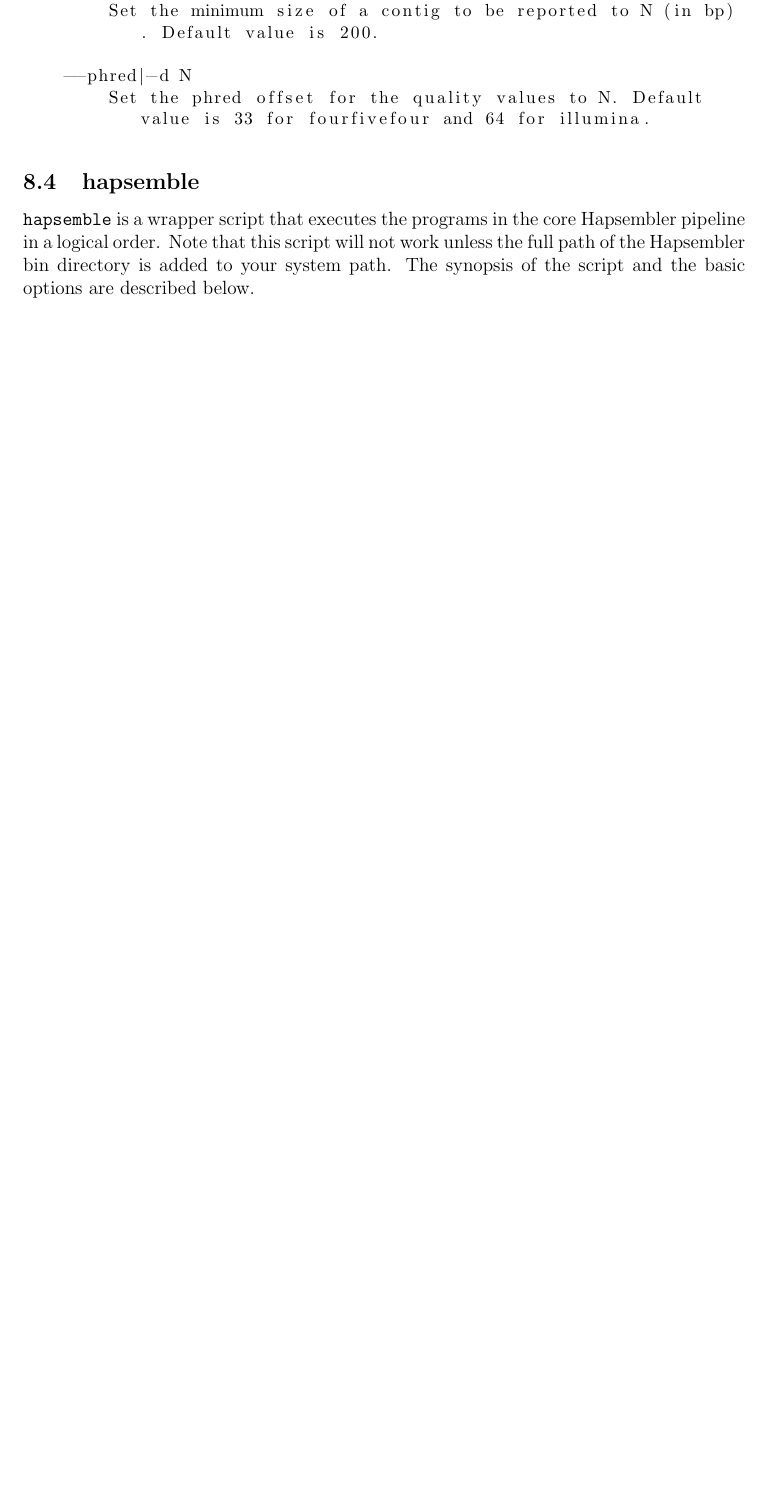
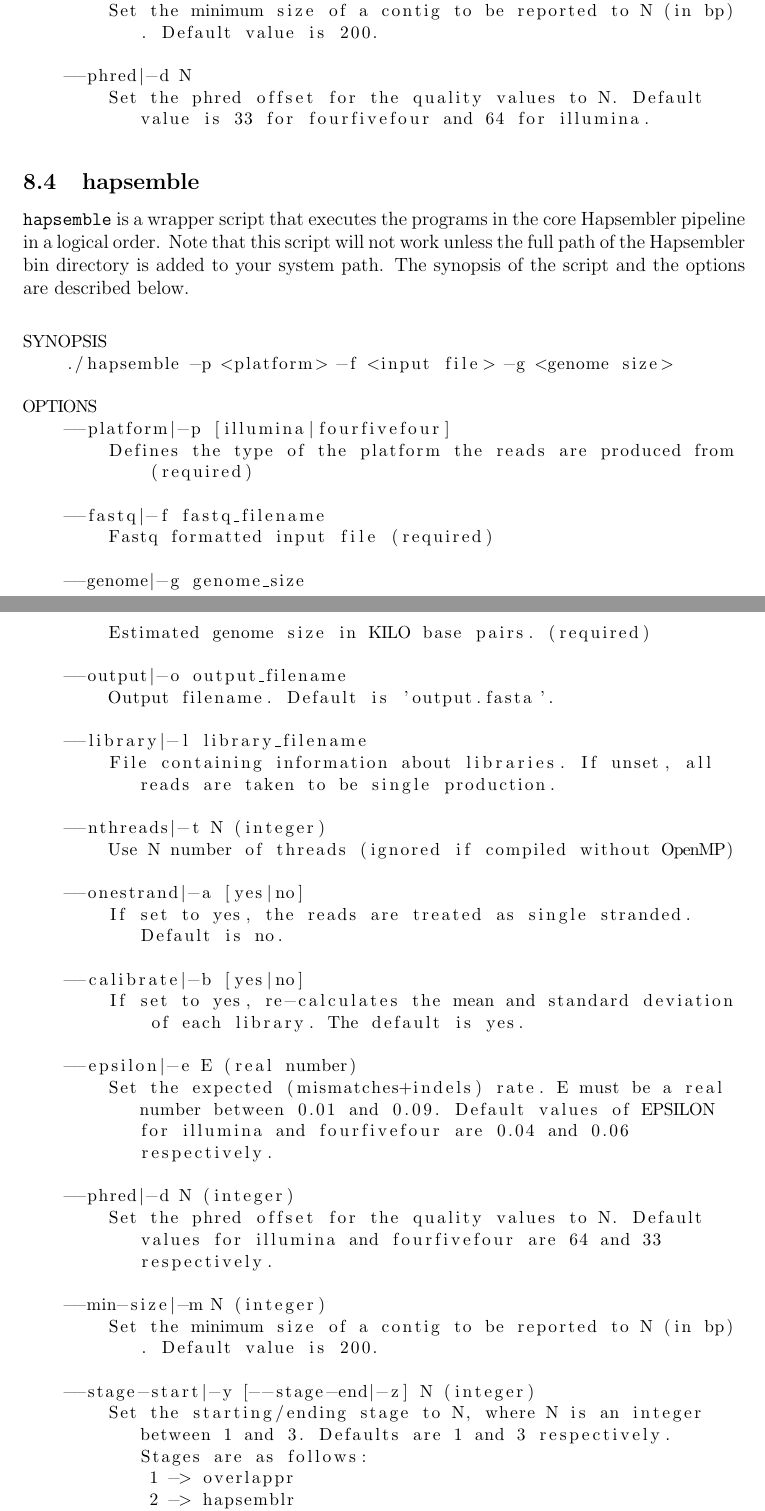
Before and after one commit to nlgndnmz/hapsembler, a LaTeX document (documentation/HapsemblerDocumentation.tex): part of page 10 of 16 before the commit and two parts of pages 10 and 11 of 17 after it, the two joined at a grey line, cut so that both start at the same text, the shorter picture padded with empty space. Compiled offline with pdfLaTeX.

Commit message:
Modified the help message for several executables and updated the manual. Fixed a syntax typo in hapsemble.sh as well

```diff
--- a/documentation/HapsemblerDocumentation.tex
+++ b/documentation/HapsemblerDocumentation.tex
@@ -340,11 +342,56 @@ OPTIONS
 \subsection{hapsemble}
 \label{hapscript}
 
-\texttt{hapsemble} is a wrapper script that executes the programs in the core Hapsembler pipeline in a logical order. Note that this script will not work unless the full path of the Hapsembler bin directory is added to your system path. The synopsis of the script and the basic options are described below.
+\texttt{hapsemble} is a wrapper script that executes the programs in the core Hapsembler pipeline in a logical order. Note that this script will not work unless the full path of the Hapsembler bin directory is added to your system path. The synopsis of the script and the options are described below.
 
+\begin{lstlisting}
 
+SYNOPSIS
+    ./hapsemble -p <platform> -f <input file> -g <genome size>
 
-You can use the stage option to re-evaluate one or more stages due to previous failures or due to option changes. For instance, if you would like to re-run \texttt{hapsemblr} but this time allow 4 standard deviations when connecting mate pairs, you can change the corresponding option and set the stage-start to 4 and only the last two steps of the pipeline will be executed. Aside from the common options described above, this script can also take a number of advanced options to further control the assembly process. These options are described in the next section.
+OPTIONS
+    --platform|-p [illumina|fourfivefour]
+        Defines the type of the platform the reads are produced from (required)
+
+    --fastq|-f fastq_filename
+        Fastq formatted input file (required)
+
+    --genome|-g genome_size
+        Estimated genome size in KILO base pairs. (required)
+
+    --output|-o output_filename
+        Output filename. Default is 'output.fasta'.
+
+    --library|-l library_filename
+        File containing information about libraries. If unset, all reads are taken to be single production.
+
+    --nthreads|-t N (integer)
+        Use N number of threads (ignored if compiled without OpenMP)
+
+    --onestrand|-a [yes|no]
+        If set to yes, the reads are treated as single stranded. Default is no.
+
+    --calibrate|-b [yes|no]
+        If set to yes, re-calculates the mean and standard deviation of each library. The default is yes.
+
+    --epsilon|-e E (real number)
+        Set the expected (mismatches+indels) rate. E must be a real number between 0.01 and 0.09. Default values of EPSILON for illumina and fourfivefour are 0.04 and 0.06 respectively.
+
+    --phred|-d N (integer)
+        Set the phred offset for the quality values to N. Default values for illumina and fourfivefour are 64 and 33 respectively.
+
+    --min-size|-m N (integer)
+        Set the minimum size of a contig to be reported to N (in bp). Default value is 200.
+
+    --stage-start|-y [--stage-end|-z] N (integer)
+        Set the starting/ending stage to N, where N is an integer between 1 and 3. Defaults are 1 and 3 respectively. Stages are as follows:
+            1 -> overlappr
+            2 -> hapsemblr
+            3 -> consensr
+
+\end{lstlisting}
+
+You can use the \texttt{stage-start} and \texttt{stage-end} options to re-evaluate one or more stages due to previous failures or due to option changes. For instance, if you would like to re-run \texttt{hapsemblr} but this time without library calibration, you can change the corresponding option and set the \texttt{stage-start} to 2 and only the last two steps of the pipeline will be executed.
 
 \subsection{Performance}
 
```
Also changed, not shown: documentation/HapsemblerDocumentation.tex (20 more changed lines), 3 other files.
